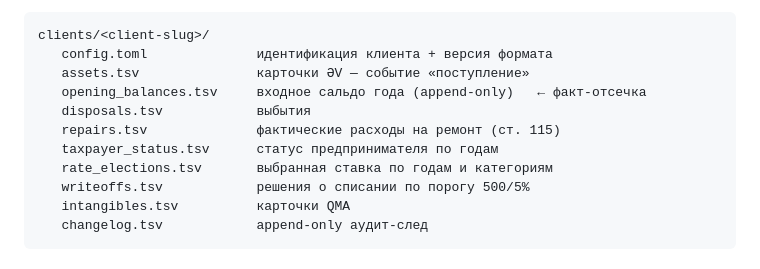
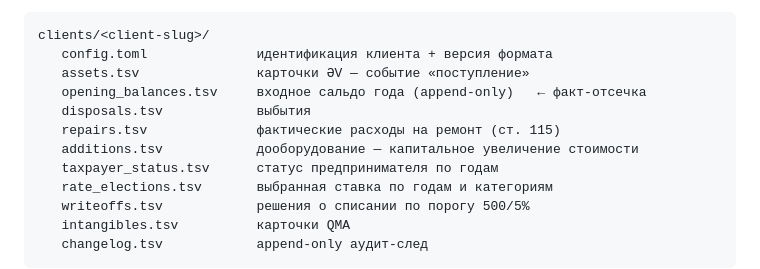
Before and after one commit to zaurww/esas-vesaitler, a Markdown page: CLAUDE.md, the part around the change. GitHub-like rendering.

Commit message:
List additions.tsv in the client folder tree
Co-Authored-By: Claude Opus 5 <noreply@anthropic.com>

```diff
--- a/CLAUDE.md
+++ b/CLAUDE.md
@@ -83,6 +83,7 @@ clients/<client-slug>/
    opening_balances.tsv     входное сальдо года (append-only)   ← факт-отсечка
    disposals.tsv            выбытия
    repairs.tsv              фактические расходы на ремонт (ст. 115)
+   additions.tsv            дооборудование — капитальное увеличение стоимости
    taxpayer_status.tsv      статус предпринимателя по годам
    rate_elections.tsv       выбранная ставка по годам и категориям
    writeoffs.tsv            решения о списании по порогу 500/5%
```
